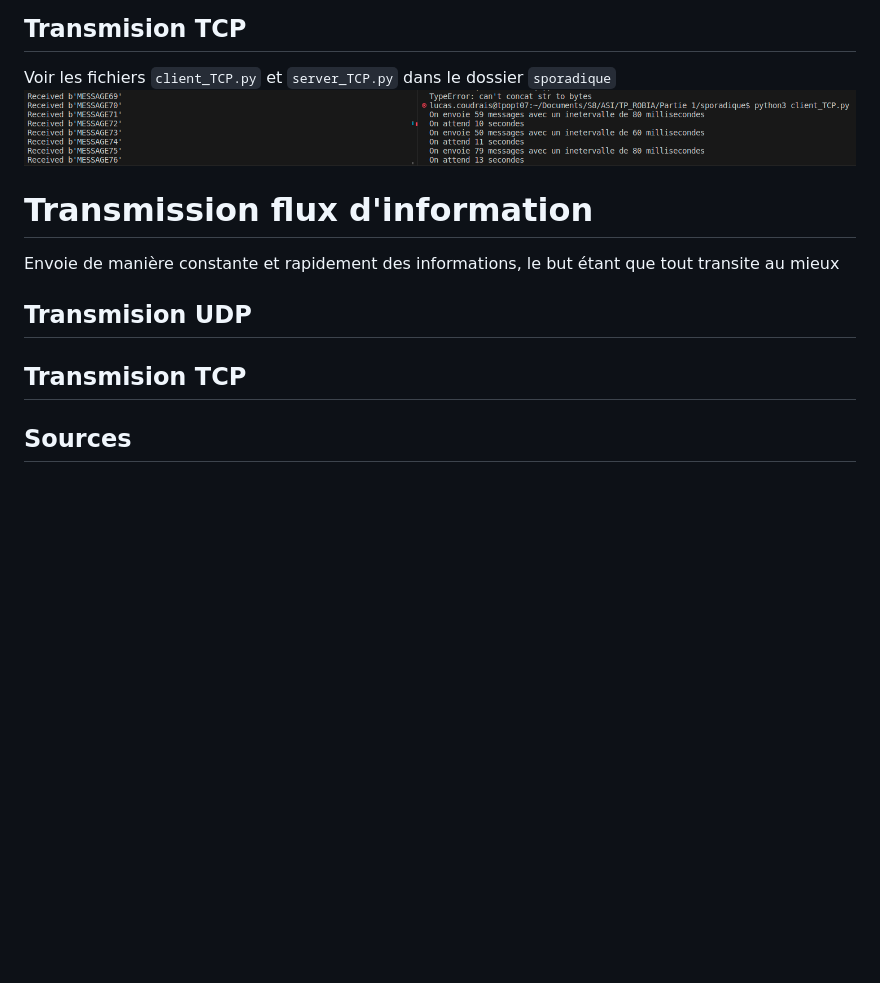
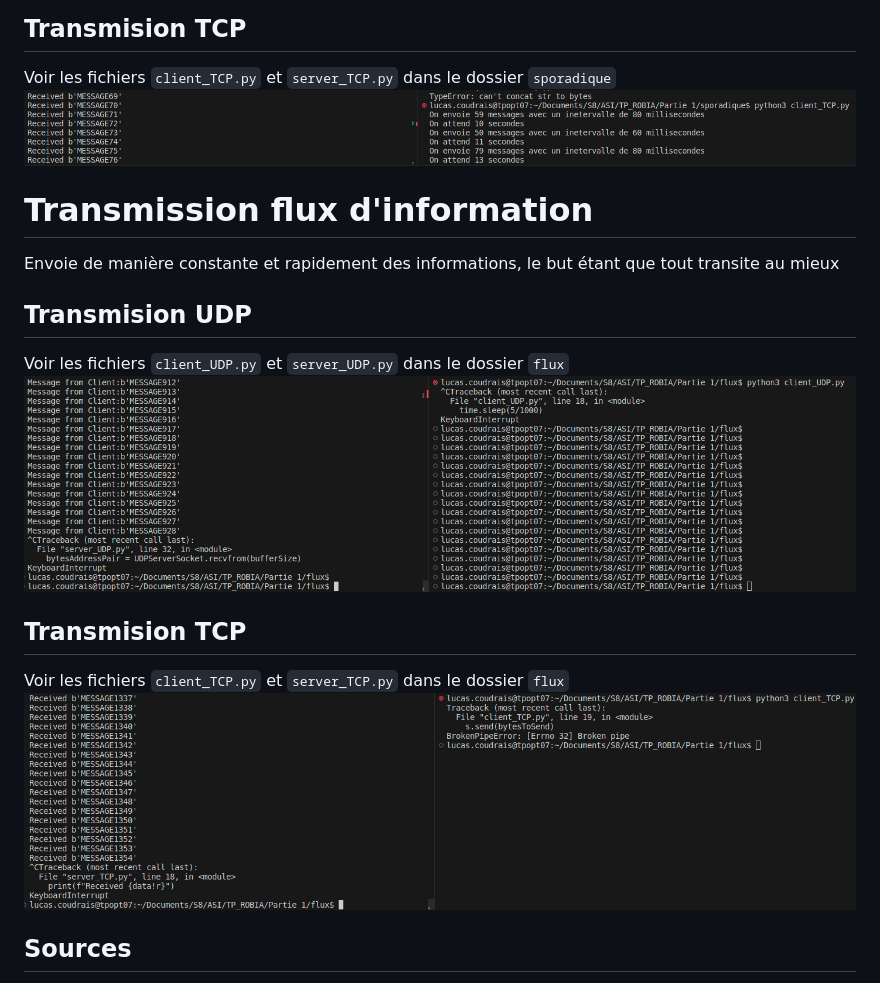
Before and after one commit to LucasCoudrais/AsiRobIA, a Markdown page: Partie 1/README.md, the part around the change printed below. GitHub-like rendering; pictures changed too: Partie 1/img/client_server_TCP_flux.png (added), Partie 1/img/client_server_UDP_flux.png (added); blank space fills up the shorter version.

Commit message:
ajout flux (stream-video à venir)

```diff
--- a/Partie 1/README.md
+++ b/Partie 1/README.md
@@ -49,7 +49,11 @@ Voir les fichiers `client_TCP.py` et `server_TCP.py` dans le dossier `sporadique
 # Transmission flux d'information
 Envoie de manière constante et rapidement des informations, le but étant que tout transite au mieux
 ## Transmision UDP
+Voir les fichiers `client_UDP.py` et `server_UDP.py` dans le dossier `flux`
+![Client server UDP](img/client_server_UDP_flux.png)
 ## Transmision TCP
+Voir les fichiers `client_TCP.py` et `server_TCP.py` dans le dossier `flux`
+![Client server TCP](img/client_server_TCP_flux.png)
 
 ## Sources
 - Doc UPD TCP :
```
Also changed, not shown: other parts of Partie 1/README.md (+1 -1 lines), 4 other files.
